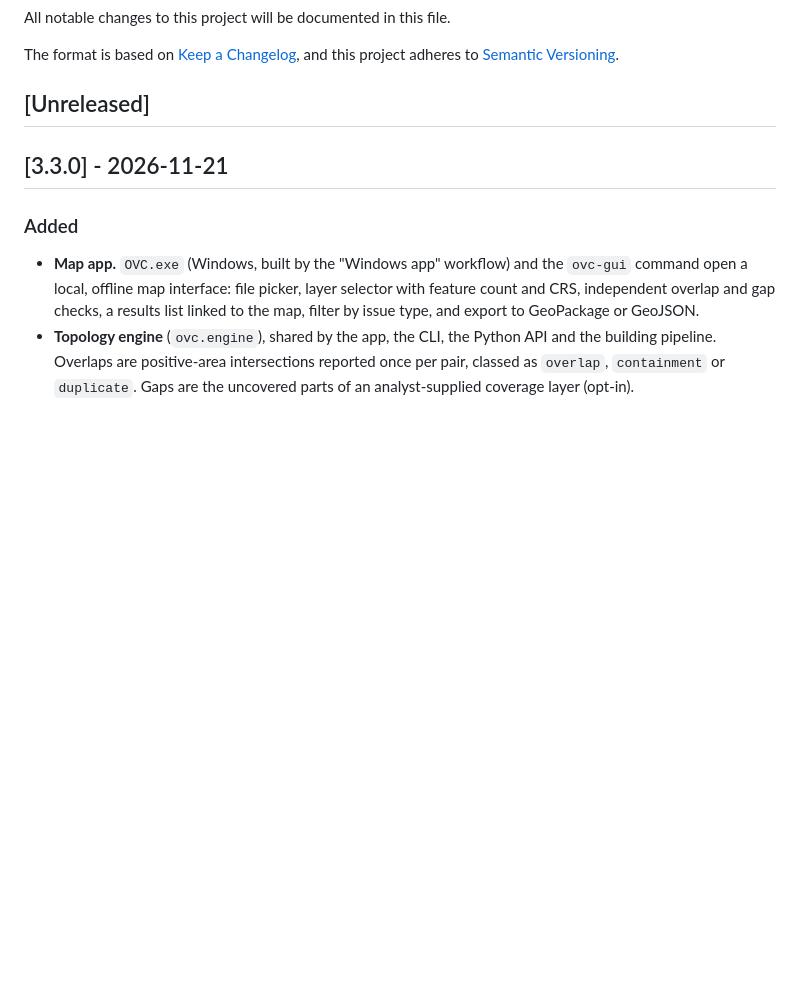
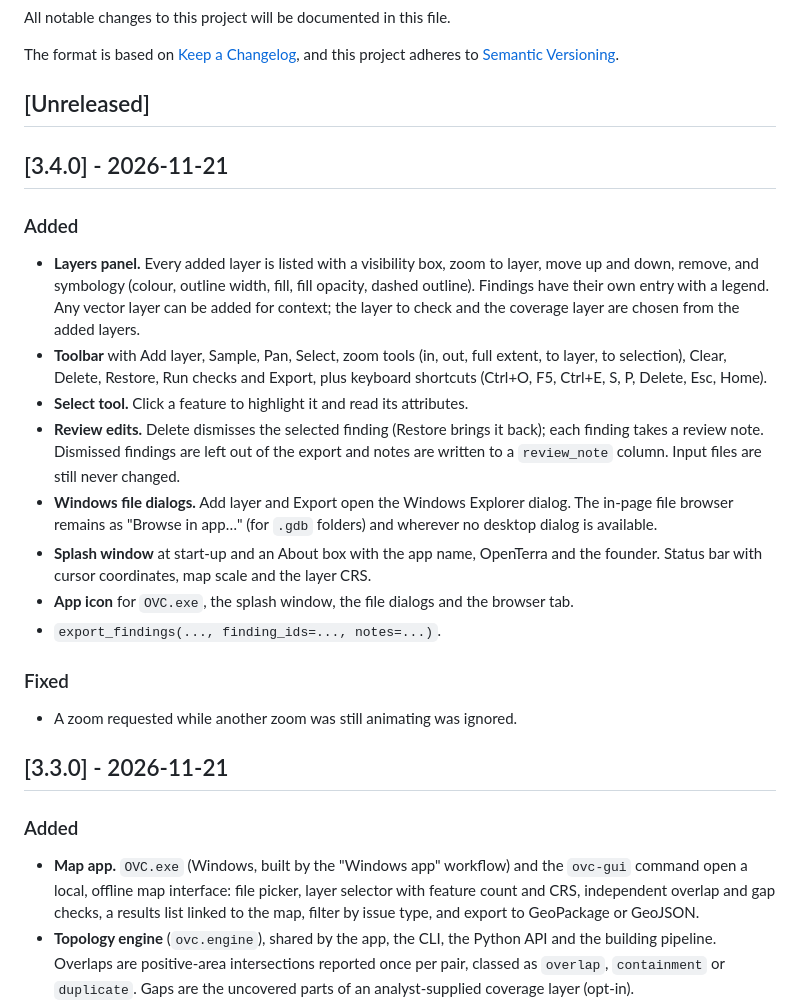
Before and after one commit to AmmarYasser455/ovc, a Markdown page: CHANGELOG.md, the part around the change. GitHub-like rendering; blank space fills up the shorter version.

```diff
--- a/CHANGELOG.md
+++ b/CHANGELOG.md
@@ -6,6 +6,21 @@ The format is based on [Keep a Changelog](https://keepachangelog.com/en/1.0.0/),
 and this project adheres to [Semantic Versioning](https://semver.org/spec/v2.0.0.html).
 
 ## [Unreleased]
+
+## [3.4.0] - 2026-11-21
+
+### Added
+- **Layers panel.** Every added layer is listed with a visibility box, zoom to layer, move up and down, remove, and symbology (colour, outline width, fill, fill opacity, dashed outline). Findings have their own entry with a legend. Any vector layer can be added for context; the layer to check and the coverage layer are chosen from the added layers.
+- **Toolbar** with Add layer, Sample, Pan, Select, zoom tools (in, out, full extent, to layer, to selection), Clear, Delete, Restore, Run checks and Export, plus keyboard shortcuts (Ctrl+O, F5, Ctrl+E, S, P, Delete, Esc, Home).
+- **Select tool.** Click a feature to highlight it and read its attributes.
+- **Review edits.** Delete dismisses the selected finding (Restore brings it back); each finding takes a review note. Dismissed findings are left out of the export and notes are written to a `review_note` column. Input files are still never changed.
+- **Windows file dialogs.** Add layer and Export open the Windows Explorer dialog. The in-page file browser remains as "Browse in app…" (for `.gdb` folders) and wherever no desktop dialog is available.
+- **Splash window** at start-up and an About box with the app name, OpenTerra and the founder. Status bar with cursor coordinates, map scale and the layer CRS.
+- **App icon** for `OVC.exe`, the splash window, the file dialogs and the browser tab.
+- `export_findings(..., finding_ids=..., notes=...)`.
+
+### Fixed
+- A zoom requested while another zoom was still animating was ignored.
 
 ## [3.3.0] - 2026-11-21
 
```
Also changed, not shown: ARCHITECTURE.md (+3 -1 lines), README.md (+10 -9 lines), docs/assets/ovc-map-app.png, 1 other file.
